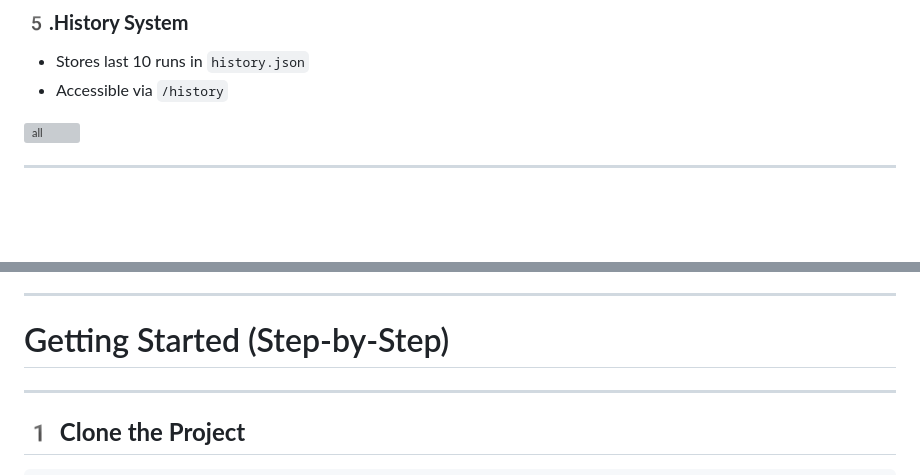
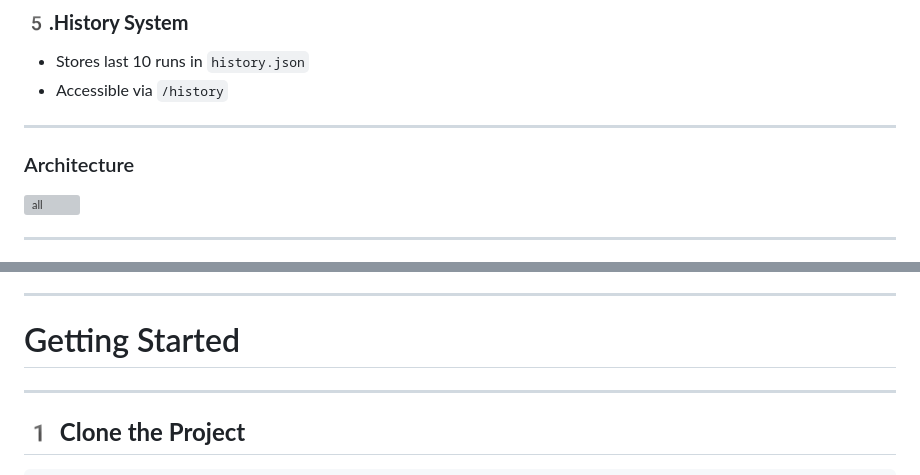
Before and after one commit to mmanojkumar4/Safe_Code_Executor, a Markdown page: README.md, 2 parts joined by grey strips. Rendered like a GitHub page; blank space fills up the shorter version; grey boxes are pictures that could not be loaded.

```diff
--- a/README.md
+++ b/README.md
@@ -88,7 +87,9 @@ Safe_Code_Executor/
 
 * Stores last 10 runs in `history.json`
 * Accessible via `/history`
+---
 
+ ### Architecture
 ![all](app/outputs/arch.png)
 
 
@@ -117,7 +118,7 @@ Safe_Code_Executor/
 
 ---
 
-#  Getting Started (Step-by-Step)
+#  Getting Started
 
 ---
 
```
Also changed, not shown: other parts of README.md (+1 -1 lines).
